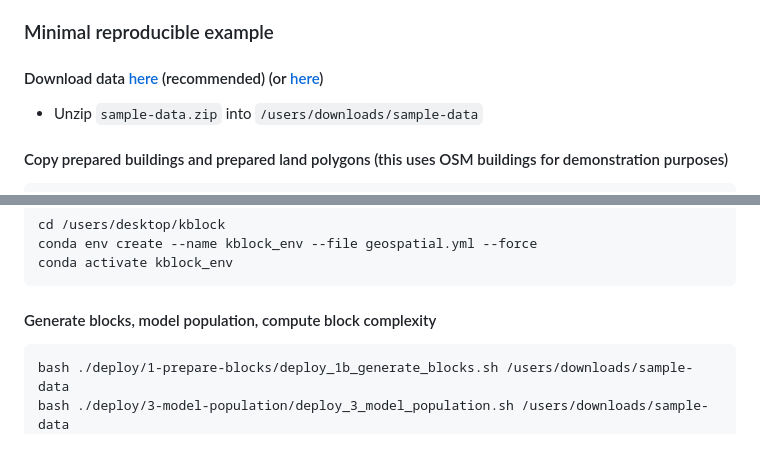
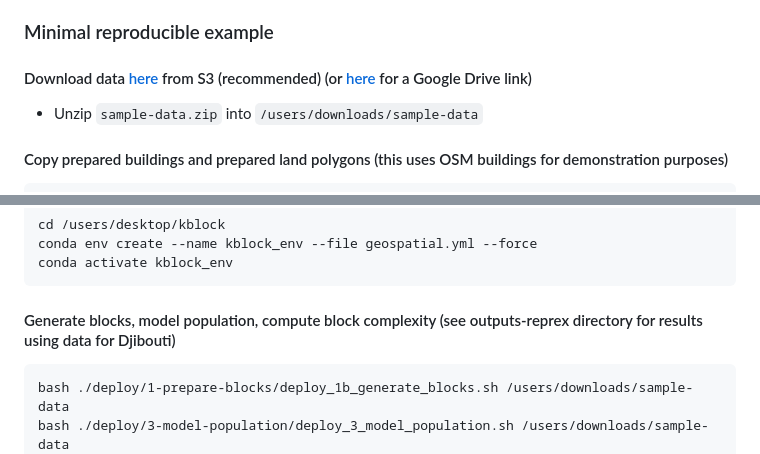
Before and after one commit to mansueto-institute/kblock, a Markdown page: README.md, 2 parts joined by grey strips. GitHub-like rendering.

````diff
--- a/README.md
+++ b/README.md
@@ -102,7 +102,7 @@ rm temp.zip
 
 
 ### Minimal reproducible example
-#### Download data [here](https://dsbprylw7ncuq.cloudfront.net/_sampledata/sample-data.zip) (recommended) (or [here](https://drive.google.com/drive/folders/1Cs9RK01hltsw9ZK-y3dDU_5LXclXNx0K?usp=sharing))
+#### Download data [here](https://dsbprylw7ncuq.cloudfront.net/_sampledata/sample-data.zip) from S3 (recommended) (or [here](https://drive.google.com/drive/folders/1Cs9RK01hltsw9ZK-y3dDU_5LXclXNx0K?usp=sharing) for a Google Drive link)
 * Unzip `sample-data.zip` into `/users/downloads/sample-data`
 
 #### Copy prepared buildings and prepared land polygons (this uses OSM buildings for demonstration purposes)
@@ -125,7 +125,7 @@ conda env create --name kblock_env --file geospatial.yml --force
 conda activate kblock_env
 ```
 
-#### Generate blocks, model population, compute block complexity
+#### Generate blocks, model population, compute block complexity (see outputs-reprex directory for results using data for Djibouti)
 ```
 bash ./deploy/1-prepare-blocks/deploy_1b_generate_blocks.sh /users/downloads/sample-data
 bash ./deploy/3-model-population/deploy_3_model_population.sh /users/downloads/sample-data
````
